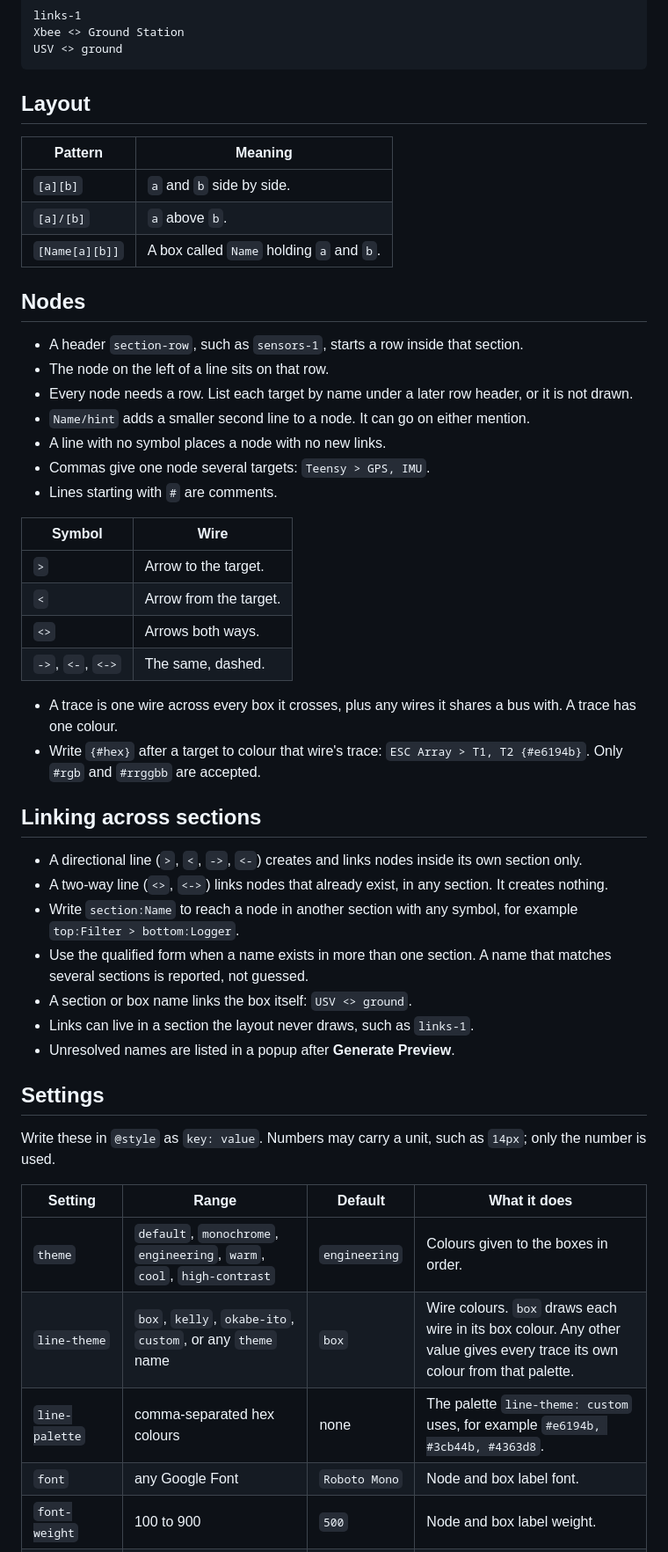
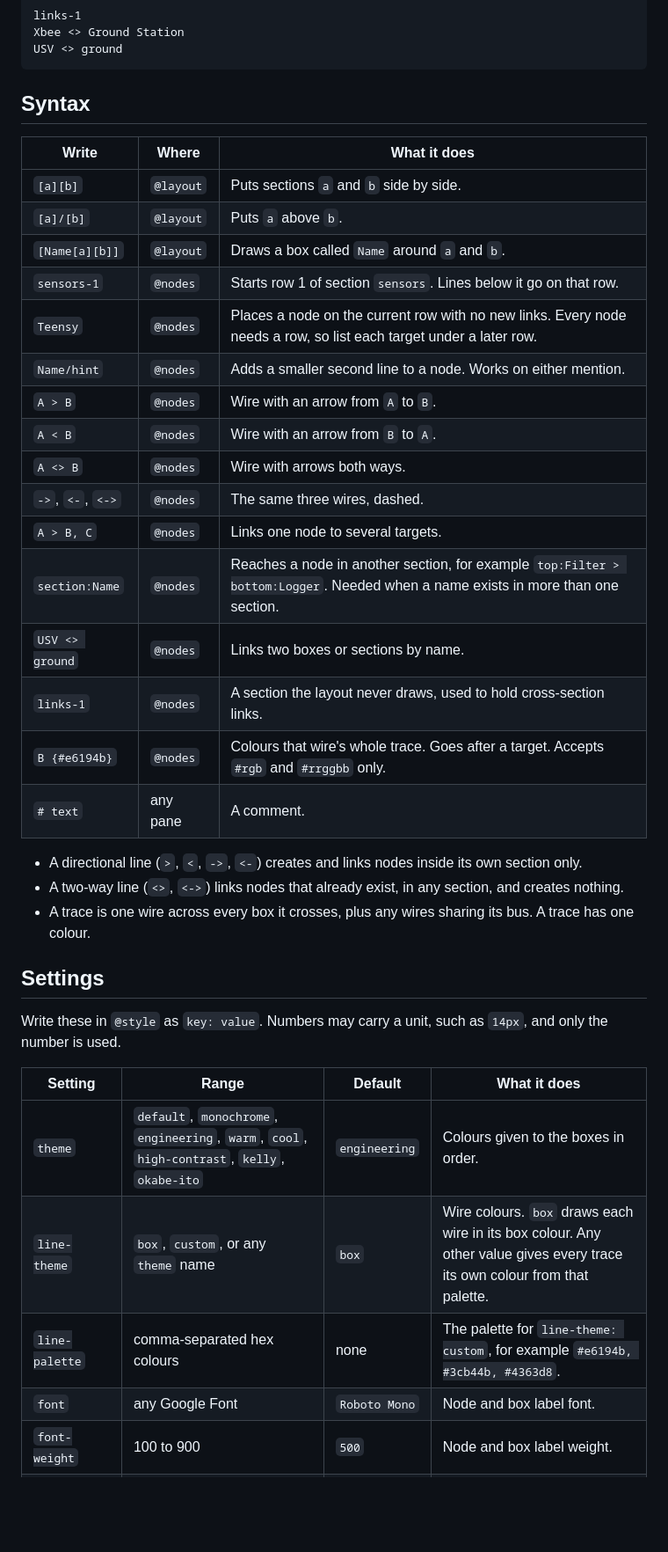
Before and after one commit to roboticsmick/ORCA_flow, a Markdown page: README.md, the part around one of its changes. Shown at 88% size. GitHub-like rendering; blank space fills up the shorter version.

````diff
--- a/README.md
+++ b/README.md
@@ -56,53 +57,40 @@ Xbee <> Ground Station
 USV <> ground
 ```
 
-## Layout
+## Syntax
 
-| Pattern | Meaning |
-|---|---|
-| `[a][b]` | `a` and `b` side by side. |
-| `[a]/[b]` | `a` above `b`. |
-| `[Name[a][b]]` | A box called `Name` holding `a` and `b`. |
-
-## Nodes
-
-- A header `section-row`, such as `sensors-1`, starts a row inside that section.
-- The node on the left of a line sits on that row.
-- Every node needs a row. List each target by name under a later row header, or it is not drawn.
-- `Name/hint` adds a smaller second line to a node. It can go on either mention.
-- A line with no symbol places a node with no new links.
-- Commas give one node several targets: `Teensy > GPS, IMU`.
-- Lines starting with `#` are comments.
-
-| Symbol | Wire |
-|---|---|
-| `>` | Arrow to the target. |
-| `<` | Arrow from the target. |
-| `<>` | Arrows both ways. |
-| `->`, `<-`, `<->` | The same, dashed. |
-
-- A trace is one wire across every box it crosses, plus any wires it shares a bus with. A trace has one colour.
-- Write `{#hex}` after a target to colour that wire's trace: `ESC Array > T1, T2 {#e6194b}`. Only `#rgb` and `#rrggbb` are accepted.
-
-## Linking across sections
+| Write | Where | What it does |
+| --- | --- | --- |
+| `[a][b]` | `@layout` | Puts sections `a` and `b` side by side. |
+| `[a]/[b]` | `@layout` | Puts `a` above `b`. |
+| `[Name[a][b]]` | `@layout` | Draws a box called `Name` around `a` and `b`. |
+| `sensors-1` | `@nodes` | Starts row 1 of section `sensors`. Lines below it go on that row. |
+| `Teensy` | `@nodes` | Places a node on the current row with no new links. Every node needs a row, so list each target under a later row. |
+| `Name/hint` | `@nodes` | Adds a smaller second line to a node. Works on either mention. |
+| `A > B` | `@nodes` | Wire with an arrow from `A` to `B`. |
+| `A < B` | `@nodes` | Wire with an arrow from `B` to `A`. |
+| `A <> B` | `@nodes` | Wire with arrows both ways. |
+| `->`, `<-`, `<->` | `@nodes` | The same three wires, dashed. |
+| `A > B, C` | `@nodes` | Links one node to several targets. |
+| `section:Name` | `@nodes` | Reaches a node in another section, for example `top:Filter > bottom:Logger`. Needed when a name exists in more than one section. |
+| `USV <> ground` | `@nodes` | Links two boxes or sections by name. |
+| `links-1` | `@nodes` | A section the layout never draws, used to hold cross-section links. |
+| `B {#e6194b}` | `@nodes` | Colours that wire's whole trace. Goes after a target. Accepts `#rgb` and `#rrggbb` only. |
+| `# text` | any pane | A comment. |
 
 - A directional line (`>`, `<`, `->`, `<-`) creates and links nodes inside its own section only.
-- A two-way line (`<>`, `<->`) links nodes that already exist, in any section. It creates nothing.
-- Write `section:Name` to reach a node in another section with any symbol, for example `top:Filter > bottom:Logger`.
-- Use the qualified form when a name exists in more than one section. A name that matches several sections is reported, not guessed.
-- A section or box name links the box itself: `USV <> ground`.
-- Links can live in a section the layout never draws, such as `links-1`.
-- Unresolved names are listed in a popup after **Generate Preview**.
+- A two-way line (`<>`, `<->`) links nodes that already exist, in any section, and creates nothing.
+- A trace is one wire across every box it crosses, plus any wires sharing its bus. A trace has one colour.
 
 ## Settings
 
-Write these in `@style` as `key: value`. Numbers may carry a unit, such as `14px`; only the number is used.
+Write these in `@style` as `key: value`. Numbers may carry a unit, such as `14px`, and only the number is used.
 
 | Setting | Range | Default | What it does |
-|---|---|---|---|
-| `theme` | `default`, `monochrome`, `engineering`, `warm`, `cool`, `high-contrast` | `engineering` | Colours given to the boxes in order. |
-| `line-theme` | `box`, `kelly`, `okabe-ito`, `custom`, or any `theme` name | `box` | Wire colours. `box` draws each wire in its box colour. Any other value gives every trace its own colour from that palette. |
-| `line-palette` | comma-separated hex colours | none | The palette `line-theme: custom` uses, for example `#e6194b, #3cb44b, #4363d8`. |
+| --- | --- | --- | --- |
+| `theme` | `default`, `monochrome`, `engineering`, `warm`, `cool`, `high-contrast`, `kelly`, `okabe-ito` | `engineering` | Colours given to the boxes in order. |
+| `line-theme` | `box`, `custom`, or any `theme` name | `box` | Wire colours. `box` draws each wire in its box colour. Any other value gives every trace its own colour from that palette. |
+| `line-palette` | comma-separated hex colours | none | The palette for `line-theme: custom`, for example `#e6194b, #3cb44b, #4363d8`. |
 | `font` | any Google Font | `Roboto Mono` | Node and box label font. |
 | `font-weight` | 100 to 900 | `500` | Node and box label weight. |
 | `font-size` | any number | `14` | Node label size in px. Box labels are 2px larger. |
````
Also changed, not shown: other parts of README.md (+7 -18 lines).
